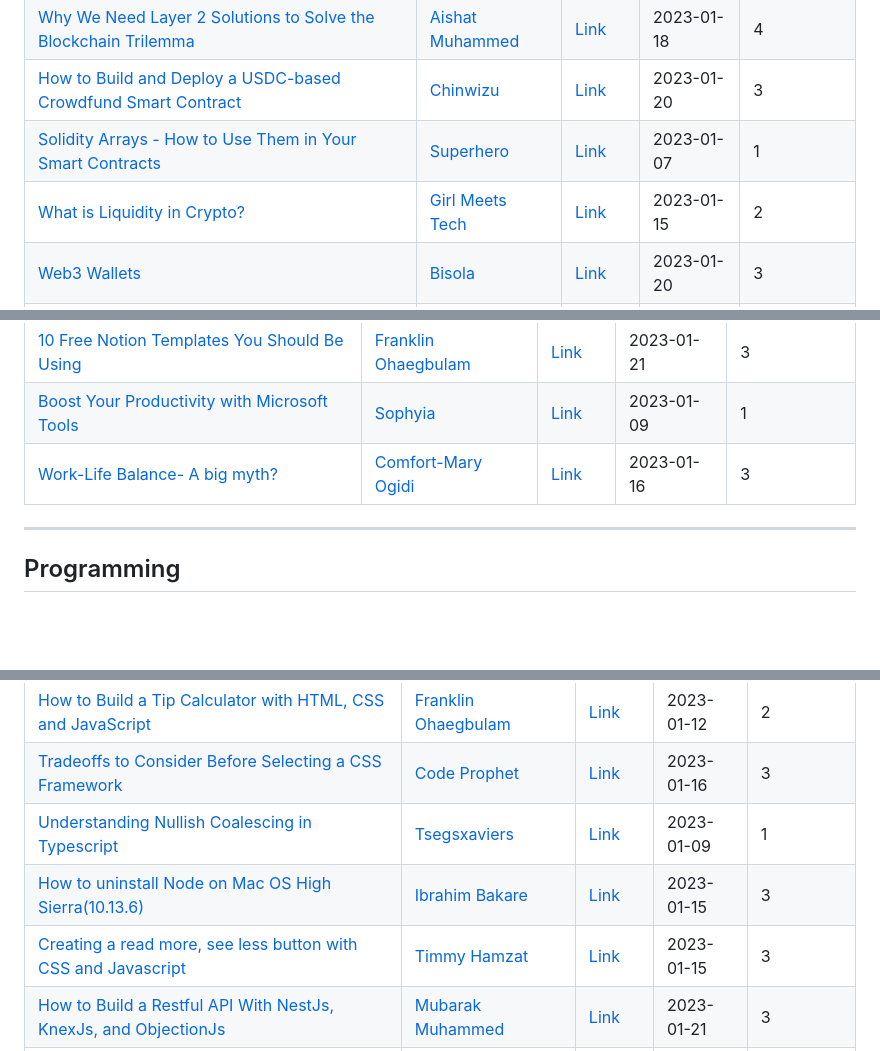
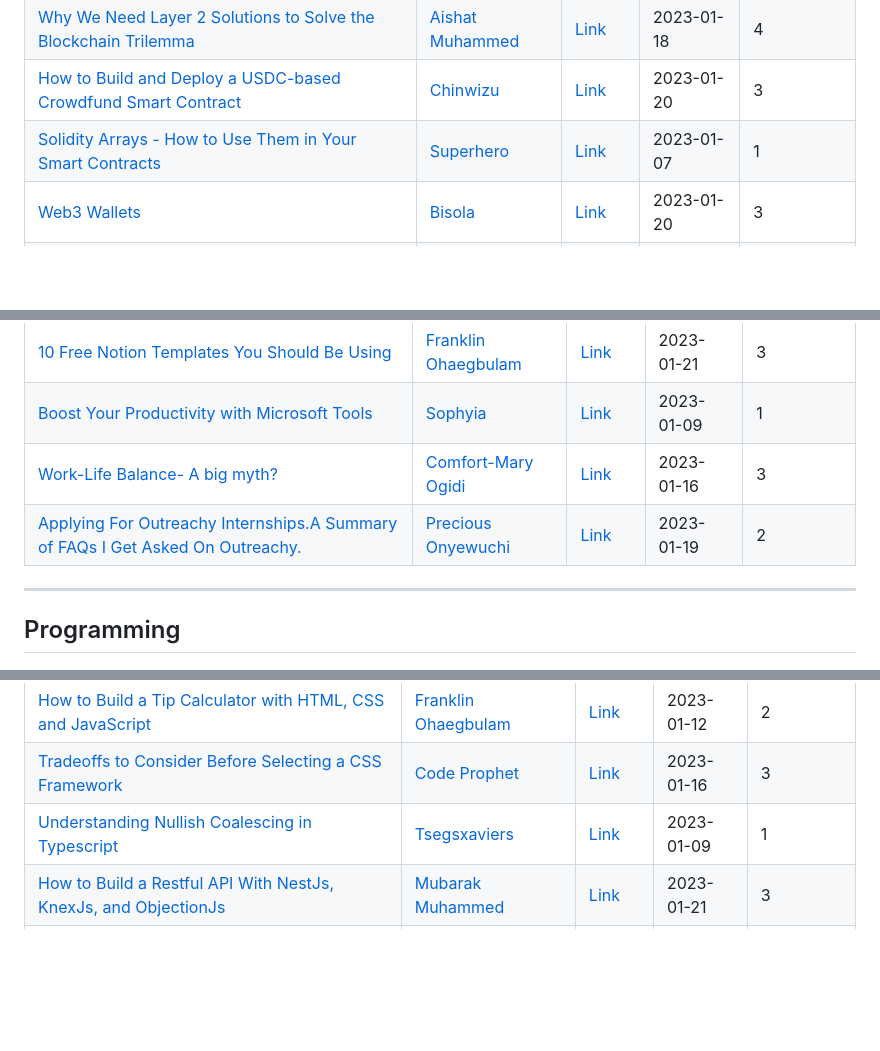
Before and after one commit to Olanetsoft/awesome-article-collection, a Markdown page: README.md, 3 parts joined by grey strips. Drawn GitHub-style; blank space fills up the shorter version.

Commit message:
<Docs>[Frontend]: I just added an article written by precious in the productivity  section of the table

```diff
--- a/README.md
+++ b/README.md
@@ -65,7 +65,6 @@ Contents are added frequently! ⚡
 | [Why We Need Layer 2 Solutions to Solve the Blockchain Trilemma](https://ayeesh.hashnode.dev/why-we-need-layer-2-solutions-to-solve-the-blockchain-trilemma)          | [Aishat Muhammed](https://twitter.com/fav_watchgirl) | [Link](https://ayeesh.hashnode.dev/why-we-need-layer-2-solutions-to-solve-the-blockchain-trilemma)         | 2023-01-18   | 4           |
 | [How to Build and Deploy a USDC-based Crowdfund Smart Contract](https://chinwizu.hashnode.dev/how-to-build-and-deploy-a-usdc-based-crowdfund-smart-contract)          | [Chinwizu](https://twitter.com/chinwizu)             | [Link](https://chinwizu.hashnode.dev/how-to-build-and-deploy-a-usdc-based-crowdfund-smart-contract)        | 2023-01-20   | 3           |
 | [Solidity Arrays - How to Use Them in Your Smart Contracts](https://superhero.hashnode.dev/solidity-arrays-how-to-use-them-in-your-smart-contracts)          | [Superhero](https://twitter.com/)             | [Link](https://superhero.hashnode.dev/solidity-arrays-how-to-use-them-in-your-smart-contracts)        | 2023-01-07   | 1           |
-| [What is Liquidity in Crypto?](https://girlmeetstech.hashnode.dev/what-is-liquidity-in-crypto)          | [Girl Meets Tech](https://hashnode.com/@lilibelkay)             | [Link](https://girlmeetstech.hashnode.dev/what-is-liquidity-in-crypto)        | 2023-01-15   | 2           |
 | [Web3 Wallets](https://bisolakayode.hashnode.dev/web3-wallets)          | [Bisola](https://hashnode.com/@BissyK)             | [Link](https://bisolakayode.hashnode.dev/web3-wallets)        | 2023-01-20   | 3         |
 | [A Guide to Blockchain Analytics 2: Analyzing Token Swap data using Flipside](https://alokamca.hashnode.dev/a-guide-to-blockchain-analytics-2-analyzing-token-swap-data-using-flipside)          | [Alokam Chinenye](https://twitter.com/only_nenye)             | [Link](https://alokamca.hashnode.dev/a-guide-to-blockchain-analytics-2-analyzing-token-swap-data-using-flipside)        | 2023-01-21   | 3         |
 
@@ -193,6 +192,7 @@ Contents are added frequently! ⚡
 | [10 Free Notion Templates You Should Be Using](https://frankiefab.hashnode.dev/10-free-notion-templates-you-should-be-using) | [Franklin Ohaegbulam](https://twitter.com/frankiefab100) | [Link](https://frankiefab.hashnode.dev/10-free-notion-templates-you-should-be-using) | 2023-01-21   | 3           |
 | [Boost Your Productivity with Microsoft Tools](https://sophyia.me/boost-your-productivity-with-microsoft-tools) | [Sophyia](https://twitter.com/) | [Link](https://sophyia.me/boost-your-productivity-with-microsoft-tools) | 2023-01-09   | 1           |
 | [Work-Life Balance- A big myth?](https://medium.com/@comfortogidimary/work-life-balance-a-big-myth-a1207b3ea430) | [Comfort-Mary Ogidi](https://medium.com/@comfortogidimary) | [Link](https://medium.com/@comfortogidimary/work-life-balance-a-big-myth-a1207b3ea430) | 2023-01-16   | 3           |
+| [Applying For Outreachy Internships.A Summary of FAQs I Get Asked On Outreachy.](https://preshh0.hashnode.dev/applying-for-outreachy-internships) | [Precious Onyewuchi](https://twitter.com/preshh0) | [Link](https://preshh0.hashnode.dev/applying-for-outreachy-internships) | 2023-01-19   | 2           |
 
 ---
 
@@ -203,8 +203,6 @@ Contents are added frequently! ⚡
 | [How to Build a Tip Calculator with HTML, CSS and JavaScript](https://frankiefab.hashnode.dev/how-to-build-a-tip-calculator-with-html-css-and-javascript) | [Franklin Ohaegbulam](https://twitter.com/frankiefab100) | [Link](https://frankiefab.hashnode.dev/how-to-build-a-tip-calculator-with-html-css-and-javascript) | 2023-01-12   | 2           |
 | [Tradeoffs to Consider Before Selecting a CSS Framework](https://codeprophet.hashnode.dev/tradeoffs-to-consider-before-selecting-a-css-framework)         | [Code Prophet](https://twitter.com/koliko_man)           | [Link](https://codeprophet.hashnode.dev/tradeoffs-to-consider-before-selecting-a-css-framework)    | 2023-01-16   | 3           |
 | [Understanding Nullish Coalescing in Typescript](https://tsegsxaviers.hashnode.dev/understanding-nullish-coalescing-in-typescript)         | [Tsegsxaviers](https://twitter.com)           | [Link](https://tsegsxaviers.hashnode.dev/understanding-nullish-coalescing-in-typescript)    | 2023-01-09   | 1           |
-| [How to uninstall Node on Mac OS High Sierra(10.13.6)](https://brymmobaggins.hashnode.dev/how-to-uninstall-node-on-mac-os-high-sierra10136)         | [Ibrahim Bakare](https://brymmobaggins.hashnode.dev/)           | [Link](https://brymmobaggins.hashnode.dev/how-to-uninstall-node-on-mac-os-high-sierra10136)    | 2023-01-15   | 3           |
-| [Creating a read more, see less button with CSS and Javascript](https://fortwin.hashnode.dev/creating-a-read-more-see-less-button-with-css-and-javascript)         | [Timmy Hamzat](https://hashnode.com/@Fortwin)           | [Link](https://fortwin.hashnode.dev/creating-a-read-more-see-less-button-with-css-and-javascript)    | 2023-01-15   | 3           |
 | [How to Build a Restful API With NestJs, KnexJs, and ObjectionJs](https://mubaraktech.hashnode.dev/how-to-build-a-restful-api-with-nestjs-knexjs-and-objectionjs)         | [Mubarak Muhammed](https://twitter.com/200OKDeveloper)           | [Link](https://mubaraktech.hashnode.dev/how-to-build-a-restful-api-with-nestjs-knexjs-and-objectionjs)    | 2023-01-21   | 3           |
 | [User Authentication With Firebase Auth and Realtime Database](https://clemas.hashnode.dev/user-authentication-with-firebase-auth-and-realtime-database)         | [Anukam chidalu](https://twitter.com/TochiClemas)           | [Link](https://clemas.hashnode.dev/user-authentication-with-firebase-auth-and-realtime-database)    | 2023-01-20   | 3           |
 | [Variables, expressions, and statements in Julia](https://www.educative.io/answers/variables-expressions-and-statements-in-julia)         | [Ifihanagbara Olusheye](https://twitter.com/Ifihan_)           | [Link](https://www.educative.io/answers/variables-expressions-and-statements-in-julia)    | 2023-01-20   | 3           |
```
Also changed, not shown: other parts of README.md (+1 -1 lines).
